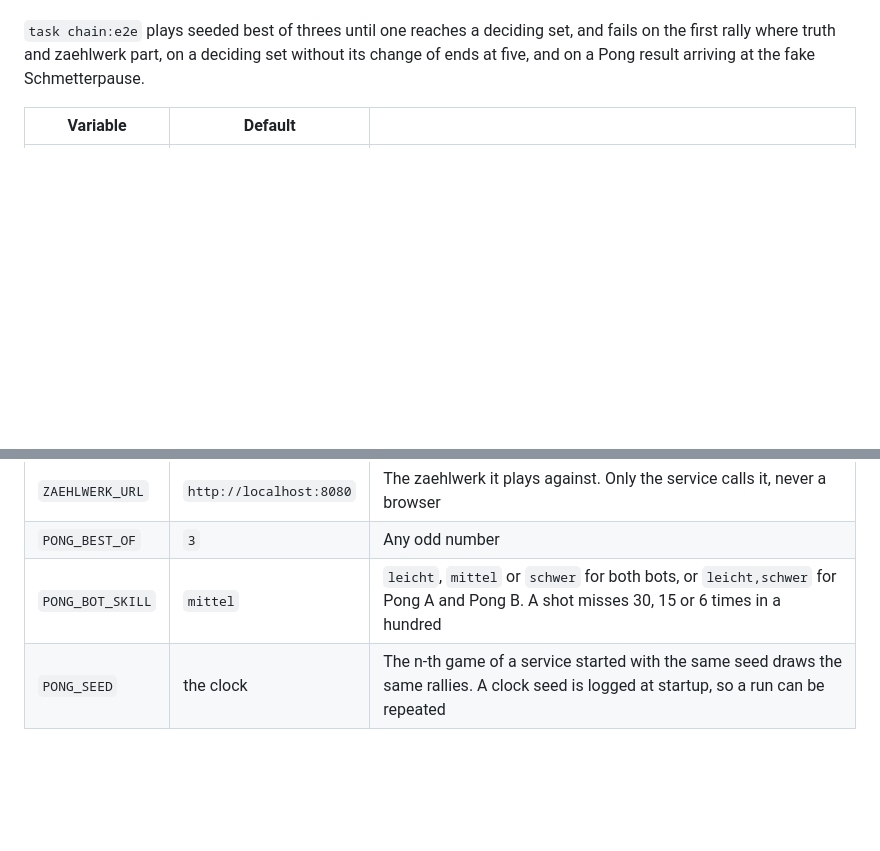
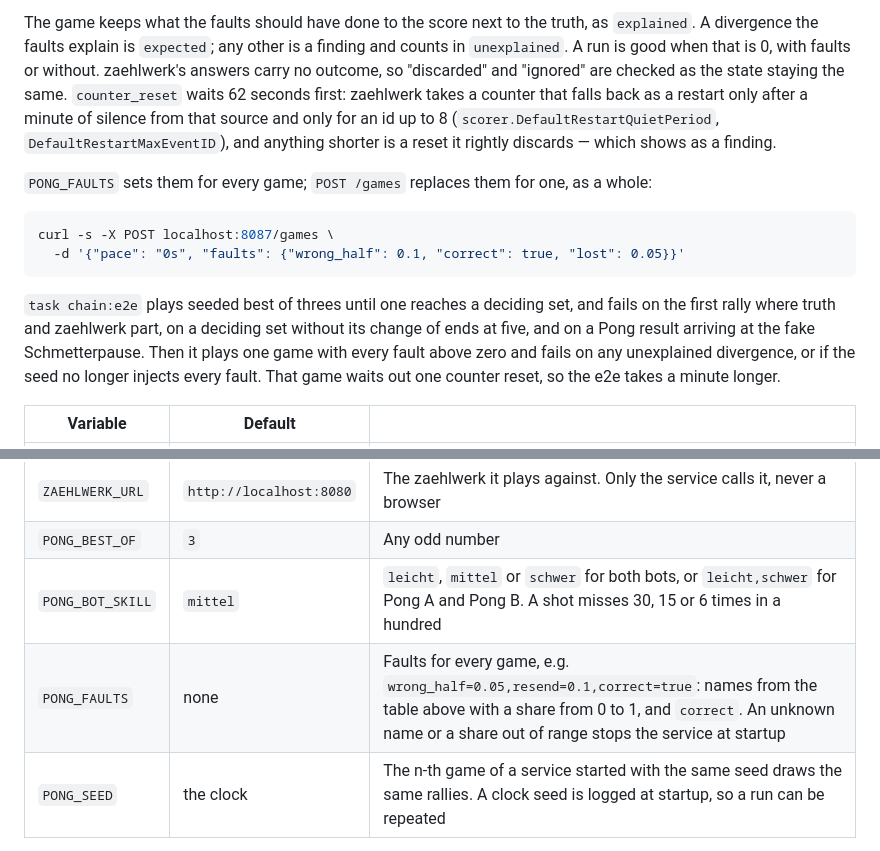
Before and after one commit to stuttgart-things/zaehlwerk, a Markdown page: README.md, 2 parts joined by grey strips. Drawn GitHub-style; blank space fills up the shorter version.

````diff
--- a/README.md
+++ b/README.md
@@ -864,7 +883,27 @@ the last twenty of them.
+The game keeps what the faults should have done to the score next to the
+truth, as `explained`. A divergence the faults explain is `expected`; any other
+is a finding and counts in `unexplained`. A run is good when that is 0, with
+faults or without. zaehlwerk's answers carry no outcome, so "discarded" and
+"ignored" are checked as the state staying the same. `counter_reset` waits
+62 seconds first: zaehlwerk takes a counter that falls back as a restart only
+after a minute of silence from that source and only for an id up to 8
+(`scorer.DefaultRestartQuietPeriod`, `DefaultRestartMaxEventID`), and anything
+shorter is a reset it rightly discards — which shows as a finding.
+
+`PONG_FAULTS` sets them for every game; `POST /games` replaces them for one,
+as a whole:
+
+```bash
+curl -s -X POST localhost:8087/games \
+  -d '{"pace": "0s", "faults": {"wrong_half": 0.1, "correct": true, "lost": 0.05}}'
+```
+
 `task chain:e2e` plays seeded best of threes until one reaches a deciding set,
 and fails on the first rally where truth and zaehlwerk part, on a deciding set
 without its change of ends at five, and on a Pong result arriving at the fake
-Schmetterpause.
+Schmetterpause. Then it plays one game with every fault above zero and fails on
+any unexplained divergence, or if the seed no longer injects every fault. That
+game waits out one counter reset, so the e2e takes a minute longer.
 
 | Variable | Default | |
 | -------- | ------- | - |
@@ -873,6 +912,7 @@ Schmetterpause.
 | `ZAEHLWERK_URL` | `http://localhost:8080` | The zaehlwerk it plays against. Only the service calls it, never a browser |
 | `PONG_BEST_OF` | `3` | Any odd number |
 | `PONG_BOT_SKILL` | `mittel` | `leicht`, `mittel` or `schwer` for both bots, or `leicht,schwer` for Pong A and Pong B. A shot misses 30, 15 or 6 times in a hundred |
+| `PONG_FAULTS` | none | Faults for every game, e.g. `wrong_half=0.05,resend=0.1,correct=true`: names from the table above with a share from 0 to 1, and `correct`. An unknown name or a share out of range stops the service at startup |
 | `PONG_SEED` | the clock | The n-th game of a service started with the same seed draws the same rallies. A clock seed is logged at startup, so a run can be repeated |
 
 It answers `/healthz` the way zaehlwerk does, with its version, and does not
````
Also changed, not shown: other parts of README.md (+25 -6 lines), docs/adr/0006-a-game-as-an-ingest-source.md (+12 -0 lines).
